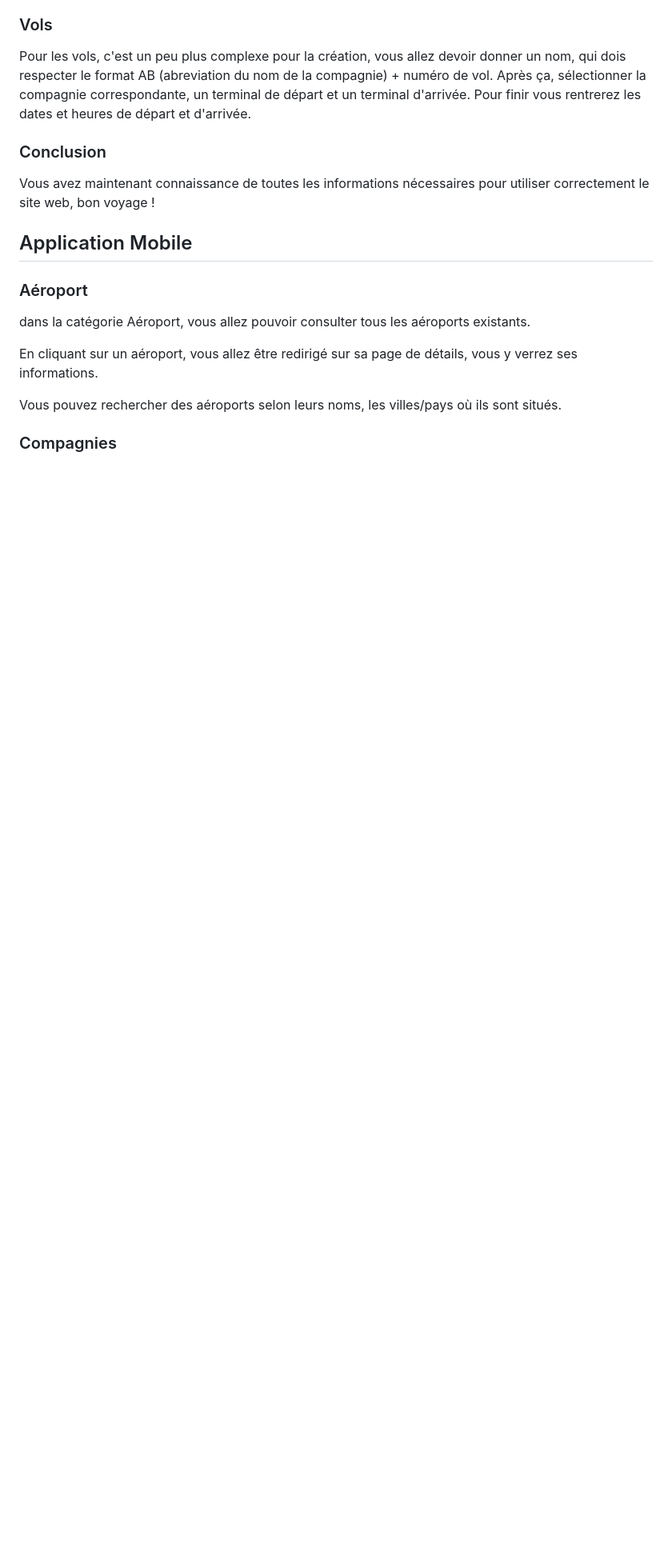
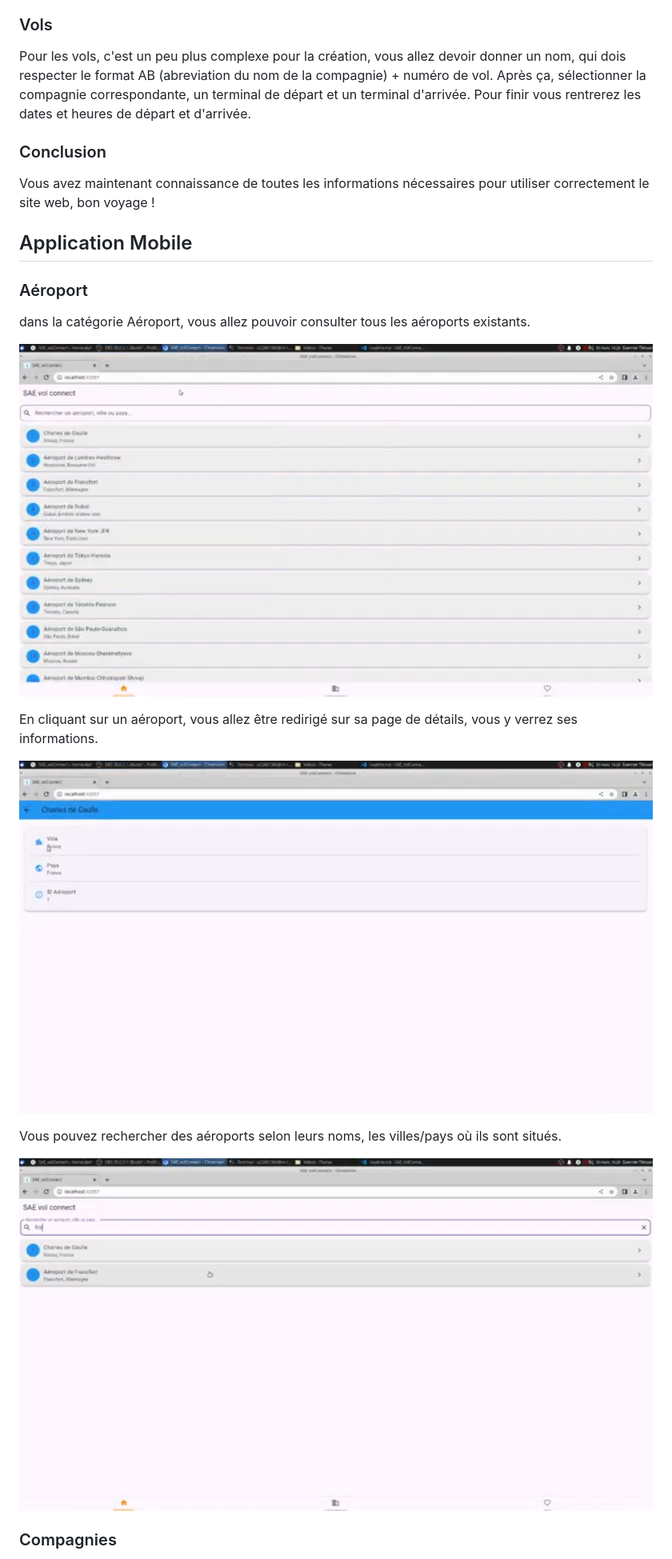
Before and after one commit to Wlacroix45/SAE_VolConnect, a Markdown page: Livrable/Manuel_utilisateur.md, the part around one of its changes. Shown at 80% size. Drawn GitHub-style; blank space fills up the shorter version.

```diff
--- a/Livrable/Manuel_utilisateur.md
+++ b/Livrable/Manuel_utilisateur.md
@@ -50,9 +50,15 @@ Vous avez maintenant connaissance de toutes les informations nécessaires pour u
 
 dans la catégorie Aéroport, vous allez pouvoir consulter tous les aéroports existants.
 
+![vols](../Livrable/img/aeroports_Flutter.png)
+
 En cliquant sur un aéroport, vous allez être redirigé sur sa page de détails, vous y verrez ses informations.
+
+![detail_vol](../Livrable/img/aeroport_details_Flutter.png)
 
 Vous pouvez rechercher des aéroports selon leurs noms, les villes/pays où ils sont situés.
 
+![filtre_vol](../Livrable/img/aeroport_filtre_Flutter.png)
+
 ### Compagnies
 
```
Also changed, not shown: other parts of Livrable/Manuel_utilisateur.md (+23 -2 lines).
